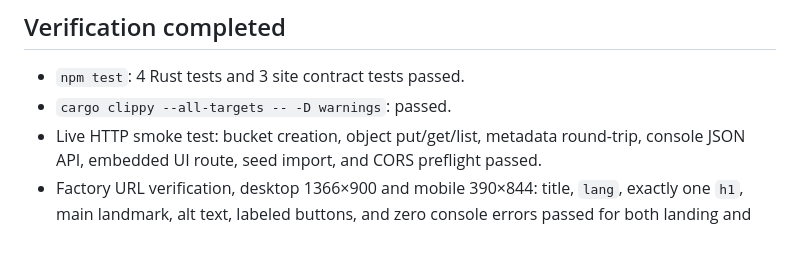
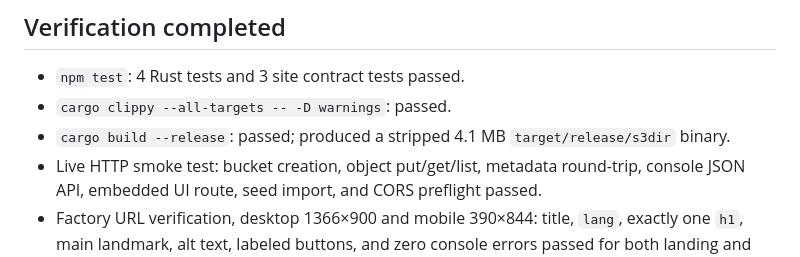
Before and after one commit to B-Divyesh/sf-s3-dir-dev-server, a Markdown page: .factory/handoff.md, the part around the change. GitHub-like rendering.

Commit message:
docs: note release binary verification

```diff
--- a/.factory/handoff.md
+++ b/.factory/handoff.md
@@ -30,6 +30,7 @@ The exact factory build command is `npm run build`; it runs Rust and site tests,
 
 - `npm test`: 4 Rust tests and 3 site contract tests passed.
 - `cargo clippy --all-targets -- -D warnings`: passed.
+- `cargo build --release`: passed; produced a stripped 4.1 MB `target/release/s3dir` binary.
 - Live HTTP smoke test: bucket creation, object put/get/list, metadata round-trip, console JSON API, embedded UI route, seed import, and CORS preflight passed.
 - Factory URL verification, desktop 1366×900 and mobile 390×844: title, `lang`, exactly one `h1`, main landmark, alt text, labeled buttons, and zero console errors passed for both landing and console.
 - axe-core 4.13: 0 violations on the landing page. Console automated audit was rerun after its single low-contrast rail label was corrected.
```
